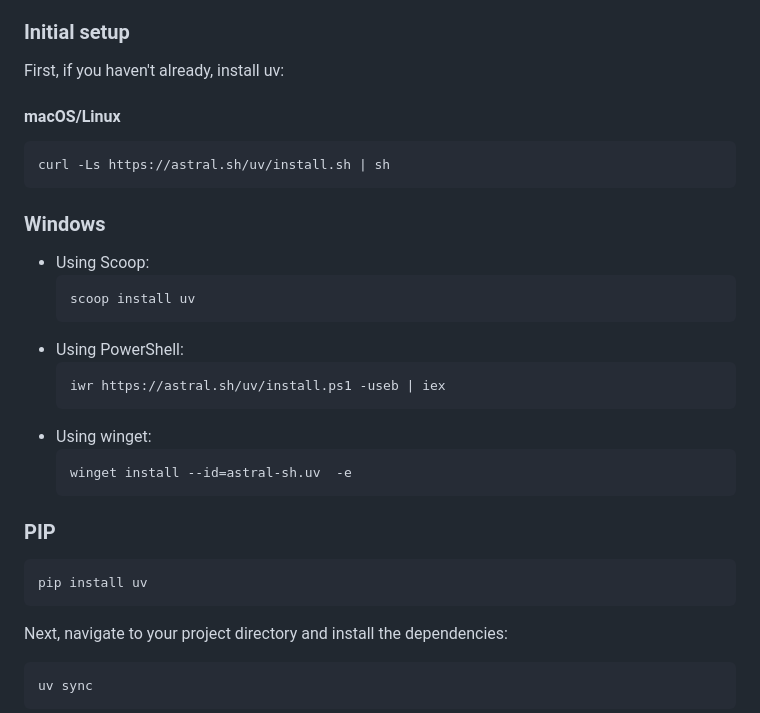
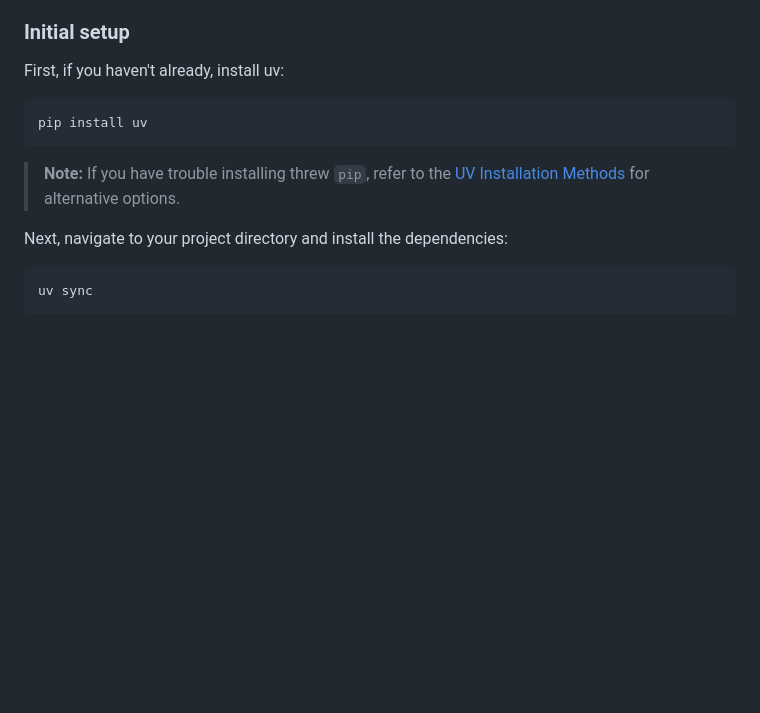
Before and after one commit to google-gemini/crewai-quickstart, a Markdown page: README.md, the part around the change. Drawn GitHub-style; blank space fills up the shorter version.

Commit message:
Updated based on feedback

````diff
--- a/README.md
+++ b/README.md
@@ -48,28 +48,11 @@ This project uses [UV](https://docs.astral.sh/uv/) for Python dependency managem
 
 First, if you haven't already, install uv:
 
-#### macOS/Linux
-```bash
-curl -Ls https://astral.sh/uv/install.sh | sh
-```
-
-### Windows
-- Using Scoop:
-  ```powershell
-  scoop install uv
-  ```
-- Using PowerShell:
-  ```powershell
-  iwr https://astral.sh/uv/install.ps1 -useb | iex
-  ```
-- Using winget:
-  ```cmd
-  winget install --id=astral-sh.uv  -e
-  ```
-### PIP
 ```bash
 pip install uv
 ```
+
+> **Note:** If you have trouble installing threw `pip`, refer to the [UV Installation Methods](https://docs.astral.sh/uv/getting-started/installation/#installation-methods) for alternative options.
 
 Next, navigate to your project directory and install the dependencies:
 
````
